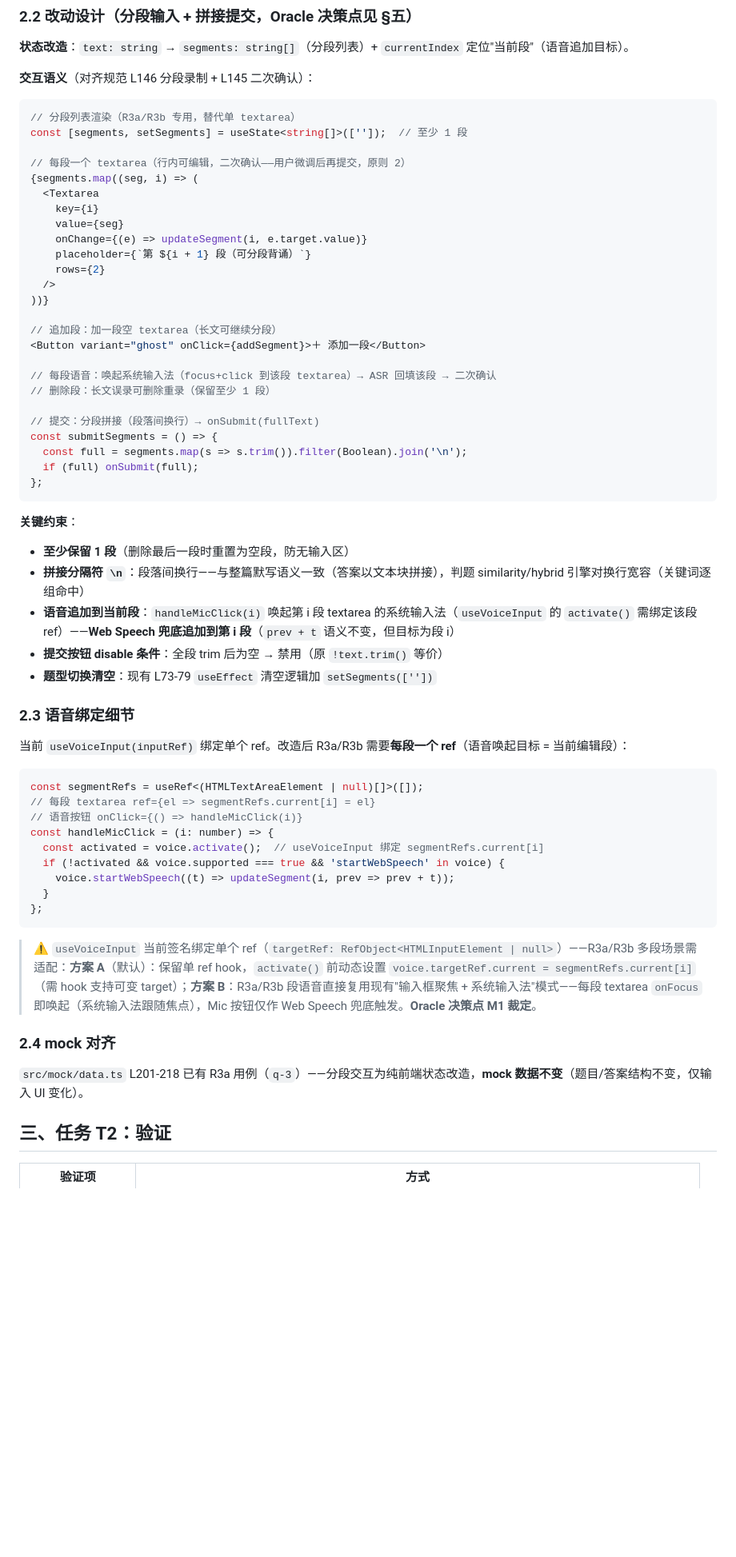
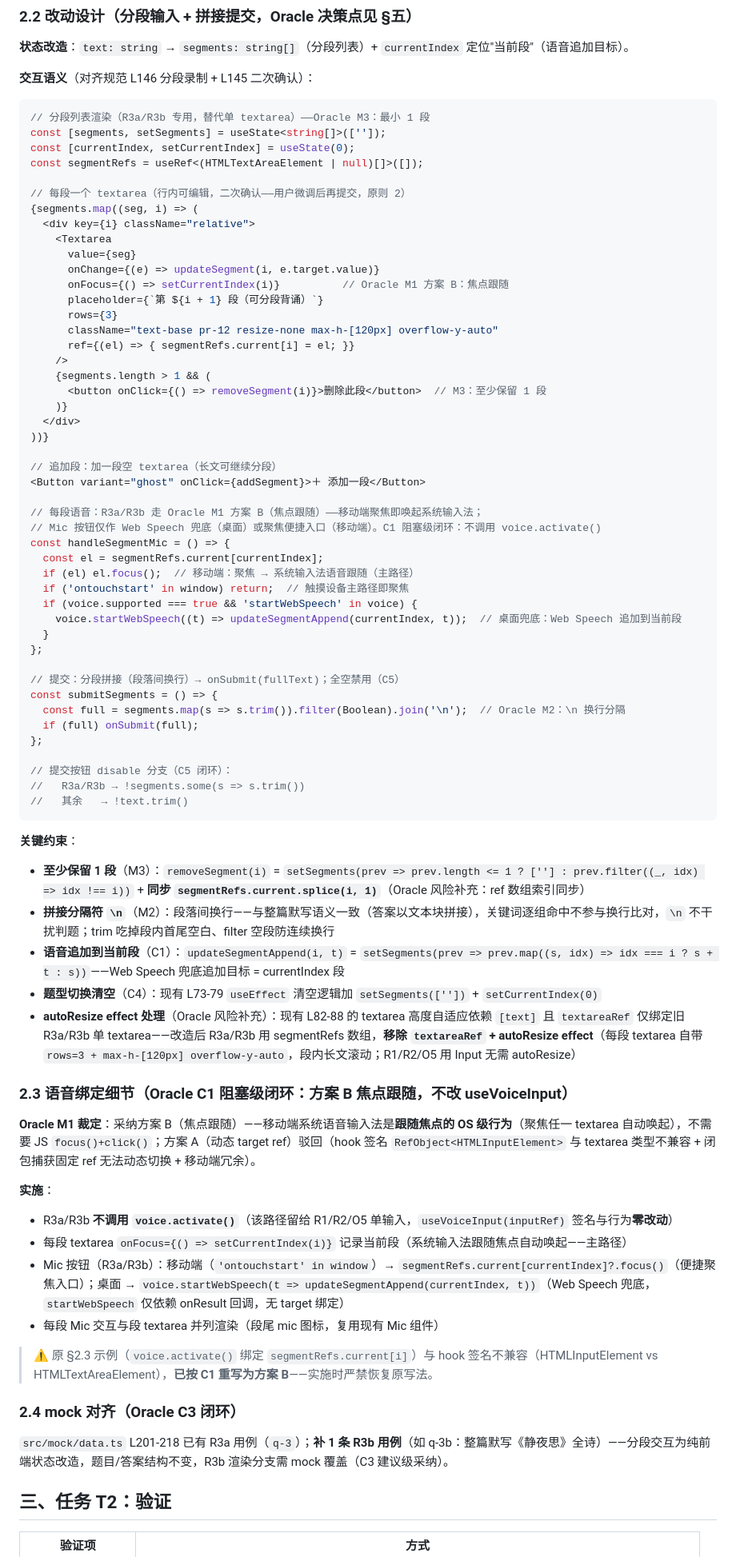
Before and after one commit to LoongBa/XiaoShuTong, a Markdown page: docs/V0.7.6-长文分段语音交互-开发方案.md, the part around one of its changes. Shown at 80% size. Rendered like a GitHub page; blank space fills up the shorter version.

Commit message:
docs(V0.7.6): Oracle 附条件通过闭环（M1 方案B焦点跟随/C1 阻塞级 hook 签名兼容/C2-C5 + mock R3b）

````diff
--- a/docs/V0.7.6-长文分段语音交互-开发方案.md
+++ b/docs/V0.7.6-长文分段语音交互-开发方案.md
@@ -51,61 +51,76 @@ status: 草稿（待 Oracle 评审）
 **交互语义**（对齐规范 L146 分段录制 + L145 二次确认）：
 
 ```tsx
-// 分段列表渲染（R3a/R3b 专用，替代单 textarea）
-const [segments, setSegments] = useState<string[]>(['']);  // 至少 1 段
+// 分段列表渲染（R3a/R3b 专用，替代单 textarea）——Oracle M3：最小 1 段
+const [segments, setSegments] = useState<string[]>(['']);
+const [currentIndex, setCurrentIndex] = useState(0);
+const segmentRefs = useRef<(HTMLTextAreaElement | null)[]>([]);
 
 // 每段一个 textarea（行内可编辑，二次确认——用户微调后再提交，原则 2）
 {segments.map((seg, i) => (
-  <Textarea
-    key={i}
-    value={seg}
-    onChange={(e) => updateSegment(i, e.target.value)}
-    placeholder={`第 ${i + 1} 段（可分段背诵）`}
-    rows={2}
-  />
+  <div key={i} className="relative">
+    <Textarea
+      value={seg}
+      onChange={(e) => updateSegment(i, e.target.value)}
+      onFocus={() => setCurrentIndex(i)}          // Oracle M1 方案 B：焦点跟随
+      placeholder={`第 ${i + 1} 段（可分段背诵）`}
+      rows={3}
+      className="text-base pr-12 resize-none max-h-[120px] overflow-y-auto"
+      ref={(el) => { segmentRefs.current[i] = el; }}
+    />
+    {segments.length > 1 && (
+      <button onClick={() => removeSegment(i)}>删除此段</button>  // M3：至少保留 1 段
+    )}
+  </div>
 ))}
 
 // 追加段：加一段空 textarea（长文可继续分段）
 <Button variant="ghost" onClick={addSegment}>＋ 添加一段</Button>
 
-// 每段语音：唤起系统输入法（focus+click 到该段 textarea）→ ASR 回填该段 → 二次确认
-// 删除段：长文误录可删除重录（保留至少 1 段）
+// 每段语音：R3a/R3b 走 Oracle M1 方案 B（焦点跟随）——移动端聚焦即唤起系统输入法；
+// Mic 按钮仅作 Web Speech 兜底（桌面）或聚焦便捷入口（移动端）。C1 阻塞级闭环：不调用 voice.activate()
+const handleSegmentMic = () => {
+  const el = segmentRefs.current[currentIndex];
+  if (el) el.focus();  // 移动端：聚焦 → 系统输入法语音跟随（主路径）
+  if ('ontouchstart' in window) return;  // 触摸设备主路径即聚焦
+  if (voice.supported === true && 'startWebSpeech' in voice) {
+    voice.startWebSpeech((t) => updateSegmentAppend(currentIndex, t));  // 桌面兜底：Web Speech 追加到当前段
+  }
+};
 
-// 提交：分段拼接（段落间换行）→ onSubmit(fullText)
+// 提交：分段拼接（段落间换行）→ onSubmit(fullText)；全空禁用（C5）
 const submitSegments = () => {
-  const full = segments.map(s => s.trim()).filter(Boolean).join('\n');
+  const full = segments.map(s => s.trim()).filter(Boolean).join('\n');  // Oracle M2：\n 换行分隔
   if (full) onSubmit(full);
 };
+
+// 提交按钮 disable 分支（C5 闭环）：
+//   R3a/R3b → !segments.some(s => s.trim())
+//   其余   → !text.trim()
 ```
 
 **关键约束**：
-- **至少保留 1 段**（删除最后一段时重置为空段，防无输入区）
-- **拼接分隔符 `\n`**：段落间换行——与整篇默写语义一致（答案以文本块拼接），判题 similarity/hybrid 引擎对换行宽容（关键词逐组命中）
-- **语音追加到当前段**：`handleMicClick(i)` 唤起第 i 段 textarea 的系统输入法（`useVoiceInput` 的 `activate()` 需绑定该段 ref）——**Web Speech 兜底追加到第 i 段**（`prev + t` 语义不变，但目标为段 i）
-- **提交按钮 disable 条件**：全段 trim 后为空 → 禁用（原 `!text.trim()` 等价）
-- **题型切换清空**：现有 L73-79 `useEffect` 清空逻辑加 `setSegments([''])`
+- **至少保留 1 段**（M3）：`removeSegment(i)` = `setSegments(prev => prev.length <= 1 ? [''] : prev.filter((_, idx) => idx !== i))` + **同步 `segmentRefs.current.splice(i, 1)`**（Oracle 风险补充：ref 数组索引同步）
+- **拼接分隔符 `\n`**（M2）：段落间换行——与整篇默写语义一致（答案以文本块拼接），关键词逐组命中不参与换行比对，`\n` 不干扰判题；trim 吃掉段内首尾空白、filter 空段防连续换行
+- **语音追加到当前段**（C1）：`updateSegmentAppend(i, t)` = `setSegments(prev => prev.map((s, idx) => idx === i ? s + t : s))`——Web Speech 兜底追加目标 = currentIndex 段
+- **题型切换清空**（C4）：现有 L73-79 `useEffect` 清空逻辑加 `setSegments([''])` + `setCurrentIndex(0)`
+- **autoResize effect 处理**（Oracle 风险补充）：现有 L82-88 的 textarea 高度自适应依赖 `[text]` 且 `textareaRef` 仅绑定旧 R3a/R3b 单 textarea——改造后 R3a/R3b 用 segmentRefs 数组，**移除 `textareaRef` + autoResize effect**（每段 textarea 自带 `rows=3 + max-h-[120px] overflow-y-auto`，段内长文滚动；R1/R2/O5 用 Input 无需 autoResize）
 
-### 2.3 语音绑定细节
+### 2.3 语音绑定细节（Oracle C1 阻塞级闭环：方案 B 焦点跟随，不改 useVoiceInput）
 
-当前 `useVoiceInput(inputRef)` 绑定单个 ref。改造后 R3a/R3b 需要**每段一个 ref**（语音唤起目标 = 当前编辑段）：
+**Oracle M1 裁定**：采纳方案 B（焦点跟随）——移动端系统语音输入法是**跟随焦点的 OS 级行为**（聚焦任一 textarea 自动唤起），不需要 JS `focus()+click()`；方案 A（动态 target ref）驳回（hook 签名 `RefObject<HTMLInputElement>` 与 textarea 类型不兼容 + 闭包捕获固定 ref 无法动态切换 + 移动端冗余）。
 
-```tsx
-const segmentRefs = useRef<(HTMLTextAreaElement | null)[]>([]);
-// 每段 textarea ref={el => segmentRefs.current[i] = el}
-// 语音按钮 onClick={() => handleMicClick(i)}
-const handleMicClick = (i: number) => {
-  const activated = voice.activate();  // useVoiceInput 绑定 segmentRefs.current[i]
-  if (!activated && voice.supported === true && 'startWebSpeech' in voice) {
-    voice.startWebSpeech((t) => updateSegment(i, prev => prev + t));
-  }
-};
-```
+**实施**：
+- R3a/R3b **不调用 `voice.activate()`**（该路径留给 R1/R2/O5 单输入，`useVoiceInput(inputRef)` 签名与行为**零改动**）
+- 每段 textarea `onFocus={() => setCurrentIndex(i)}` 记录当前段（系统输入法跟随焦点自动唤起——主路径）
+- Mic 按钮（R3a/R3b）：移动端（`'ontouchstart' in window`）→ `segmentRefs.current[currentIndex]?.focus()`（便捷聚焦入口）；桌面 → `voice.startWebSpeech(t => updateSegmentAppend(currentIndex, t))`（Web Speech 兜底，`startWebSpeech` 仅依赖 onResult 回调，无 target 绑定）
+- 每段 Mic 交互与段 textarea 并列渲染（段尾 mic 图标，复用现有 Mic 组件）
 
-> ⚠️ `useVoiceInput` 当前签名绑定单个 ref（`targetRef: RefObject<HTMLInputElement | null>`）——R3a/R3b 多段场景需适配：**方案 A**（默认）：保留单 ref hook，`activate()` 前动态设置 `voice.targetRef.current = segmentRefs.current[i]`（需 hook 支持可变 target）；**方案 B**：R3a/R3b 段语音直接复用现有"输入框聚焦 + 系统输入法"模式——每段 textarea `onFocus` 即唤起（系统输入法跟随焦点），Mic 按钮仅作 Web Speech 兜底触发。**Oracle 决策点 M1 裁定**。
+> ⚠️ 原 §2.3 示例（`voice.activate()` 绑定 `segmentRefs.current[i]`）与 hook 签名不兼容（HTMLInputElement vs HTMLTextAreaElement），**已按 C1 重写为方案 B**——实施时严禁恢复原写法。
 
-### 2.4 mock 对齐
+### 2.4 mock 对齐（Oracle C3 闭环）
 
-`src/mock/data.ts` L201-218 已有 R3a 用例（`q-3`）——分段交互为纯前端状态改造，**mock 数据不变**（题目/答案结构不变，仅输入 UI 变化）。
+`src/mock/data.ts` L201-218 已有 R3a 用例（`q-3`）；**补 1 条 R3b 用例**（如 q-3b：整篇默写《静夜思》全诗）——分段交互为纯前端状态改造，题目/答案结构不变，R3b 渲染分支需 mock 覆盖（C3 建议级采纳）。
 
 ## 三、任务 T2：验证
 
````
Also changed, not shown: other parts of docs/V0.7.6-长文分段语音交互-开发方案.md (+29 -17 lines).
